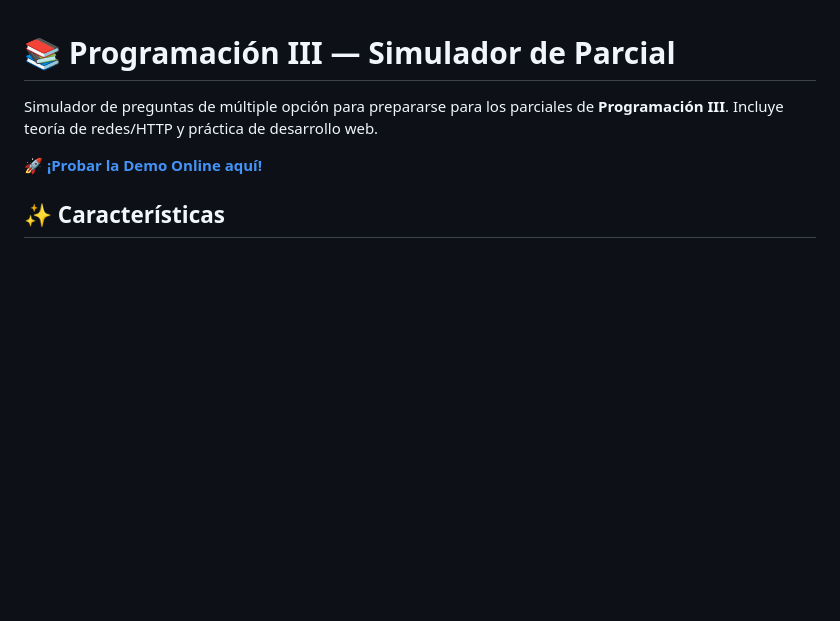
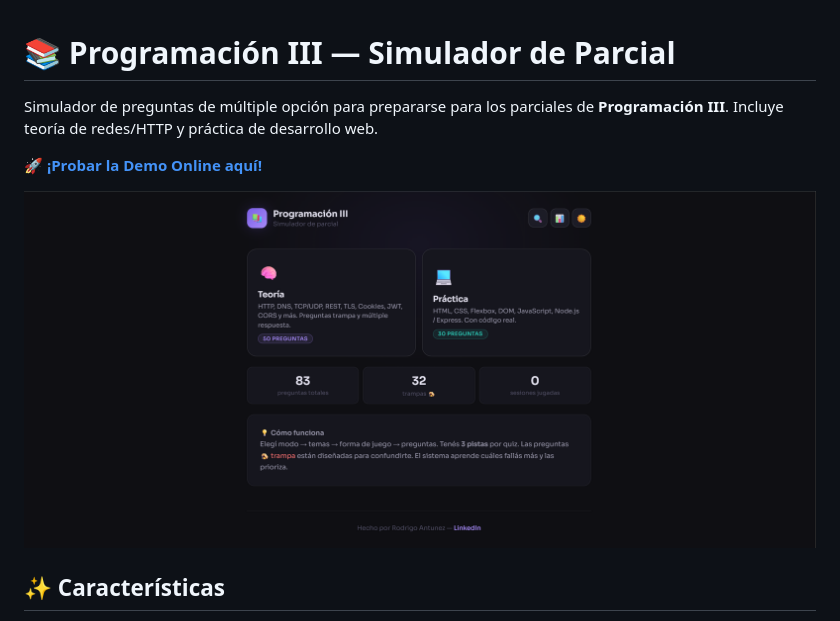
Before and after one commit to RodriA45/programacion3-utn-simulador, a Markdown page: README.md, the part around the change. GitHub-like rendering; pictures changed too: Programacion-3-utn-simulador.png (added); blank space fills up the shorter version.

Commit message:
Add simulator image to README

```diff
--- a/README.md
+++ b/README.md
@@ -3,6 +3,8 @@
 Simulador de preguntas de múltiple opción para prepararse para los parciales de **Programación III**. Incluye teoría de redes/HTTP y práctica de desarrollo web.
 
 🚀 **[¡Probar la Demo Online aquí!](https://RodriA45.github.io/programacion3-utn-simulador/)**
+
+![Programacion 3 Simulador](./Programacion-3-utn-simulador.png)
 
 ## ✨ Características
 
```
